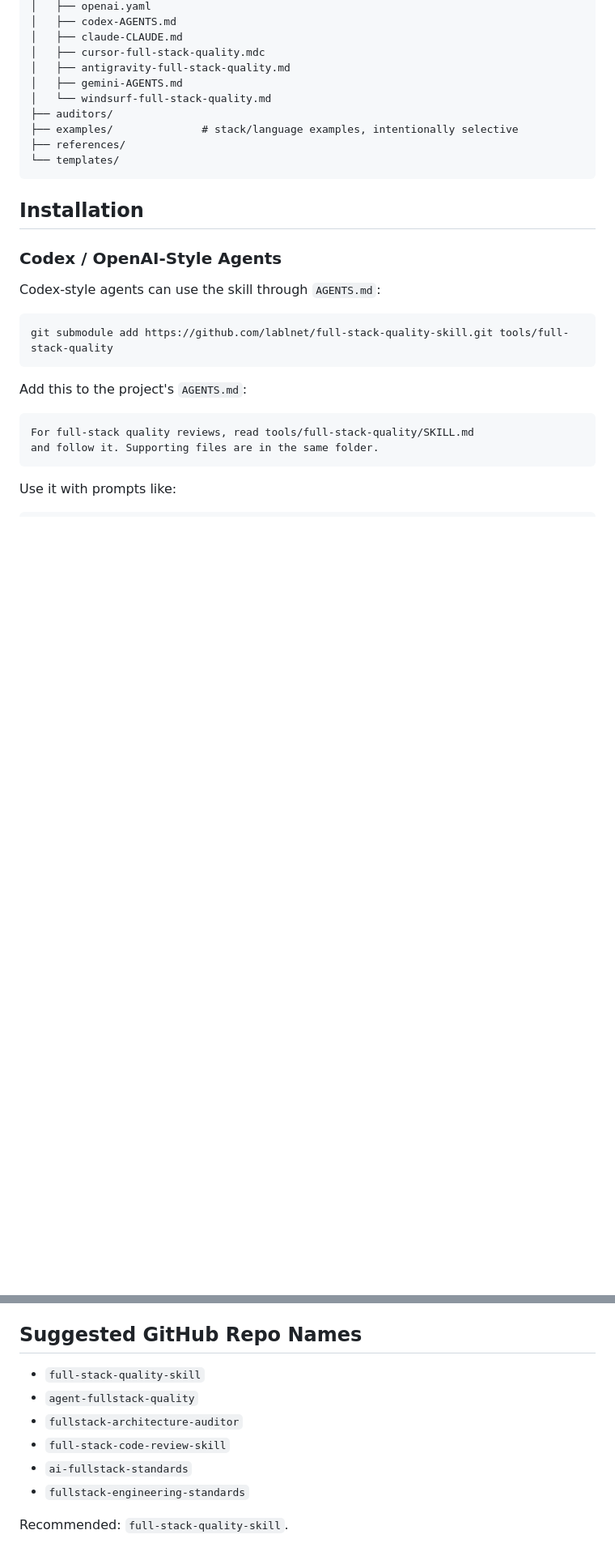
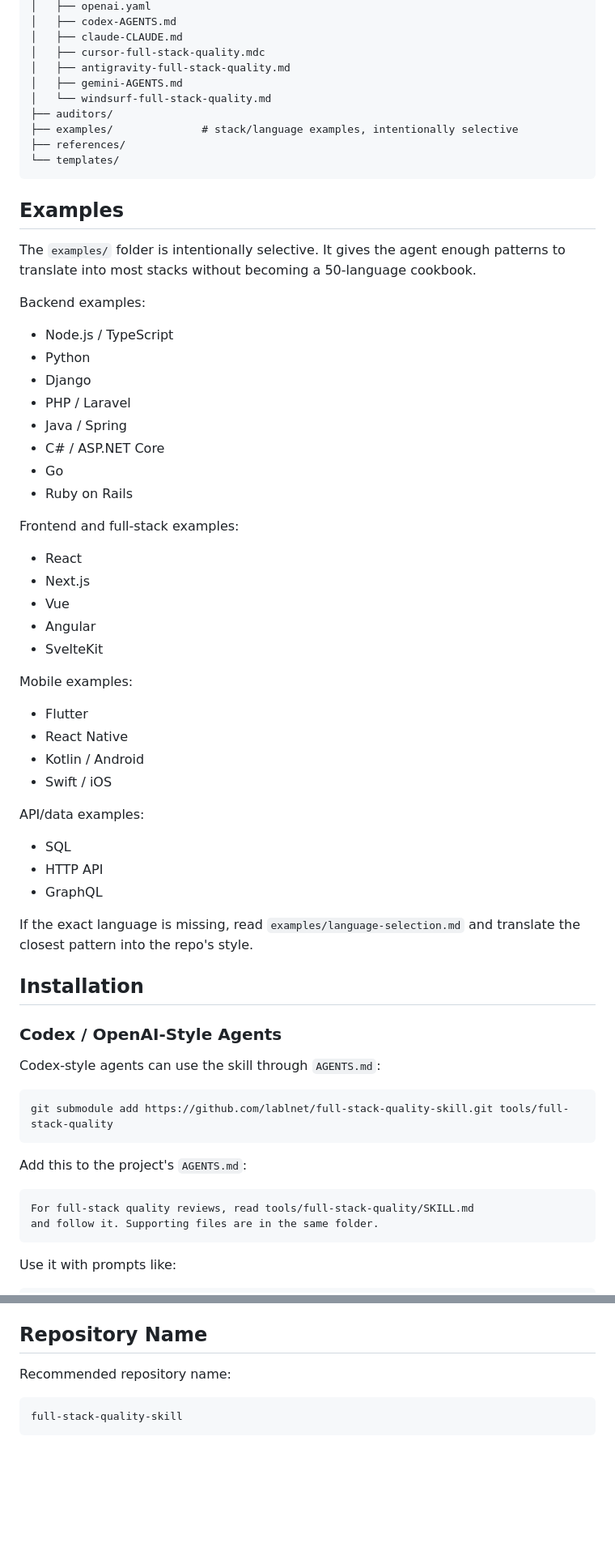
Before and after one commit to lablnet/full-stack-quality-skill, a Markdown page: README.md, 2 parts joined by grey strips. Shown at 81% size. GitHub-like rendering; blank space fills up the shorter version.

Commit message:
docs: expand README with coverage details, examples, and auditing workflows

````diff
--- a/README.md
+++ b/README.md
@@ -38,6 +53,44 @@ full-stack-quality/
 ├── references/
 └── templates/
 ```
+
+## Examples
+
+The `examples/` folder is intentionally selective. It gives the agent enough patterns to translate into most stacks without becoming a 50-language cookbook.
+
+Backend examples:
+
+- Node.js / TypeScript
+- Python
+- Django
+- PHP / Laravel
+- Java / Spring
+- C# / ASP.NET Core
+- Go
+- Ruby on Rails
+
+Frontend and full-stack examples:
+
+- React
+- Next.js
+- Vue
+- Angular
+- SvelteKit
+
+Mobile examples:
+
+- Flutter
+- React Native
+- Kotlin / Android
+- Swift / iOS
+
+API/data examples:
+
+- SQL
+- HTTP API
+- GraphQL
+
+If the exact language is missing, read `examples/language-selection.md` and translate the closest pattern into the repo's style.
 
 ## Installation
 
@@ -255,13 +333,10 @@ The `agents/` folder contains copyable starter files for popular AI coding tools
 - Gemini tools that support agent files: copy `agents/gemini-AGENTS.md` to `AGENTS.md`.
 - Windsurf: copy `agents/windsurf-full-stack-quality.md` to `.windsurf/rules/full-stack-quality.md` or adapt it to the project's Windsurf rules format.
 
-## Suggested GitHub Repo Names
+## Repository Name
 
-- `full-stack-quality-skill`
-- `agent-fullstack-quality`
-- `fullstack-architecture-auditor`
-- `full-stack-code-review-skill`
-- `ai-fullstack-standards`
-- `fullstack-engineering-standards`
+Recommended repository name:
 
-Recommended: `full-stack-quality-skill`.
+```text
+full-stack-quality-skill
+```
````
Also changed, not shown: other parts of README.md (+41 -1 lines).
